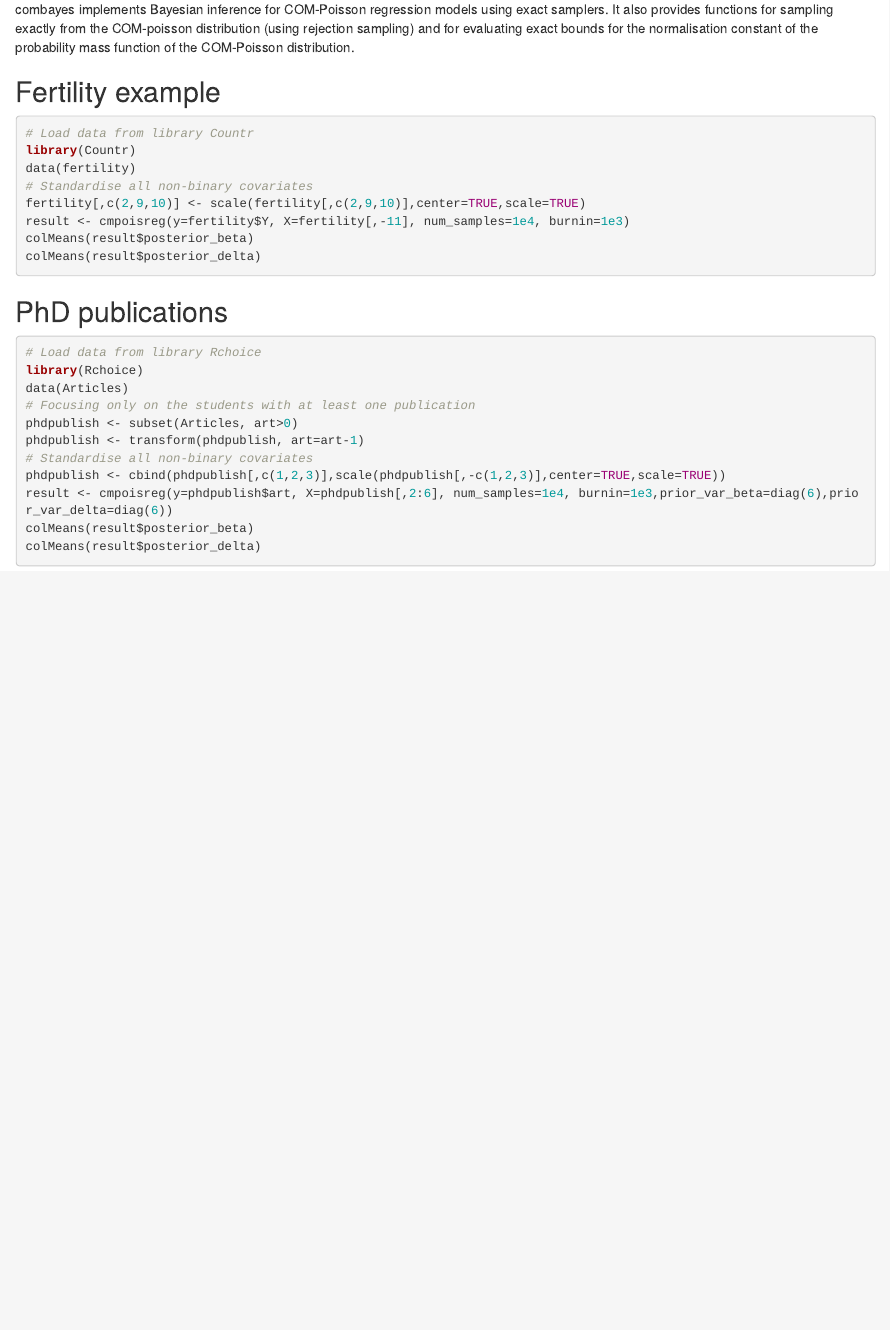
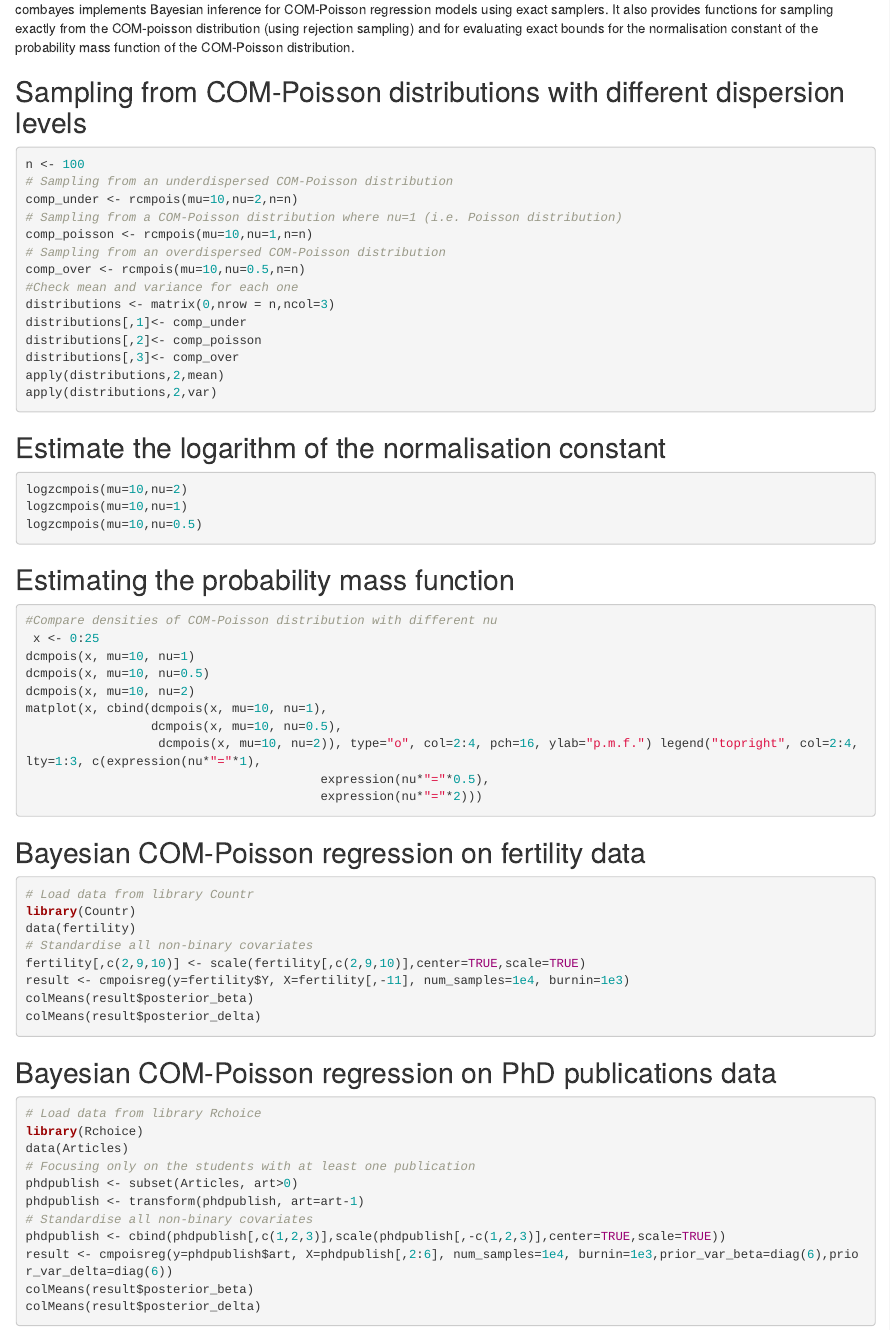
Before and after one commit to cchanialidis/combayes, an R Markdown document (README.Rmd): the page in a window 1100 px wide, from 70 px down. Rendered offline with R 4.5, knitr and Pandoc, with nearby package versions.

Commit message:
Additional info on COM-Poisson functions
Adding info on how to i) estimate the normalisation constant of a COM-Poisson, ii) estimate the p.m.f. and iii) sample from a COM-Poisson distribution.

````diff
--- a/README.Rmd
+++ b/README.Rmd
@@ -3,7 +3,52 @@ combayes
 
 combayes implements Bayesian inference for COM-Poisson regression models using exact samplers. It also provides functions for sampling exactly from the COM-poisson distribution (using rejection sampling) and for evaluating exact bounds for the normalisation constant of the probability mass function of the COM-Poisson distribution.
 
-Fertility example
+
+Sampling from COM-Poisson distributions with different dispersion levels
+---------------------
+```{r eval=FALSE}
+n <- 100
+# Sampling from an underdispersed COM-Poisson distribution
+comp_under <- rcmpois(mu=10,nu=2,n=n)
+# Sampling from a COM-Poisson distribution where nu=1 (i.e. Poisson distribution)
+comp_poisson <- rcmpois(mu=10,nu=1,n=n)
+# Sampling from an overdispersed COM-Poisson distribution
+comp_over <- rcmpois(mu=10,nu=0.5,n=n)
+#Check mean and variance for each one
+distributions <- matrix(0,nrow = n,ncol=3)
+distributions[,1]<- comp_under
+distributions[,2]<- comp_poisson
+distributions[,3]<- comp_over
+apply(distributions,2,mean)
+apply(distributions,2,var)
+```
+
+Estimate the logarithm of the normalisation constant
+----------------
+```{r eval=FALSE}
+logzcmpois(mu=10,nu=2)
+logzcmpois(mu=10,nu=1)
+logzcmpois(mu=10,nu=0.5)
+```
+
+Estimating the probability mass function
+-----------------------
+```{r eval=FALSE}
+#Compare densities of COM-Poisson distribution with different nu
+ x <- 0:25
+dcmpois(x, mu=10, nu=1)
+dcmpois(x, mu=10, nu=0.5)
+dcmpois(x, mu=10, nu=2)
+matplot(x, cbind(dcmpois(x, mu=10, nu=1),
+                 dcmpois(x, mu=10, nu=0.5),
+                  dcmpois(x, mu=10, nu=2)), type="o", col=2:4, pch=16, ylab="p.m.f.") legend("topright", col=2:4, lty=1:3, c(expression(nu*"="*1),
+                                        expression(nu*"="*0.5),
+                                        expression(nu*"="*2)))
+```
+
+
+
+Bayesian COM-Poisson regression on fertility data
 -----------------
 
 ```{r eval=FALSE}
@@ -17,7 +62,7 @@ colMeans(result$posterior_beta)
 colMeans(result$posterior_delta)
 ```
 
-PhD publications
+Bayesian COM-Poisson regression on PhD publications data
 ----------------
 
 ```{r eval=FALSE}
````
